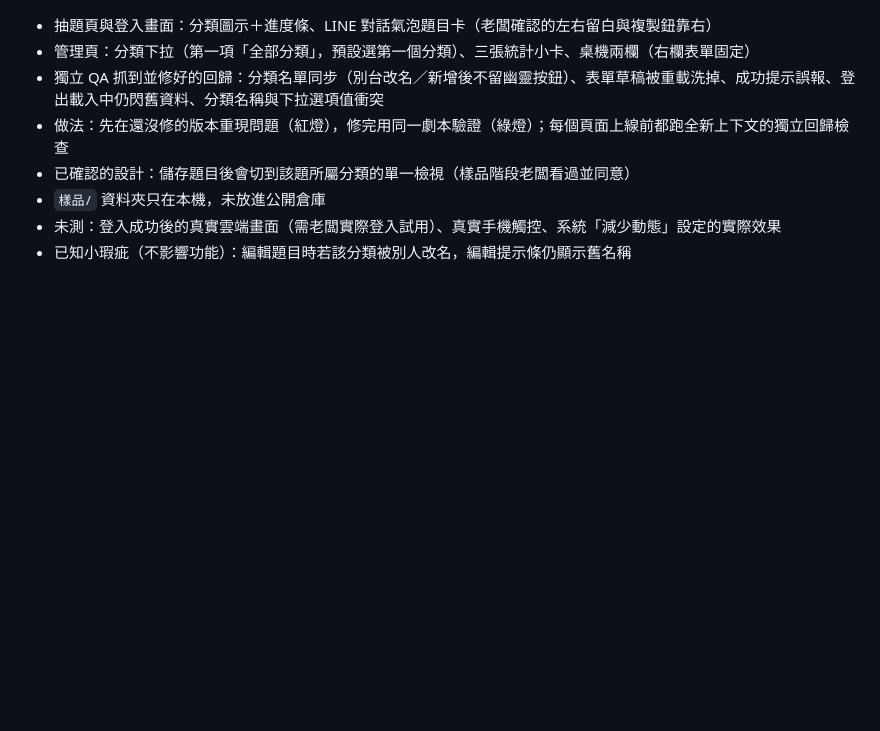
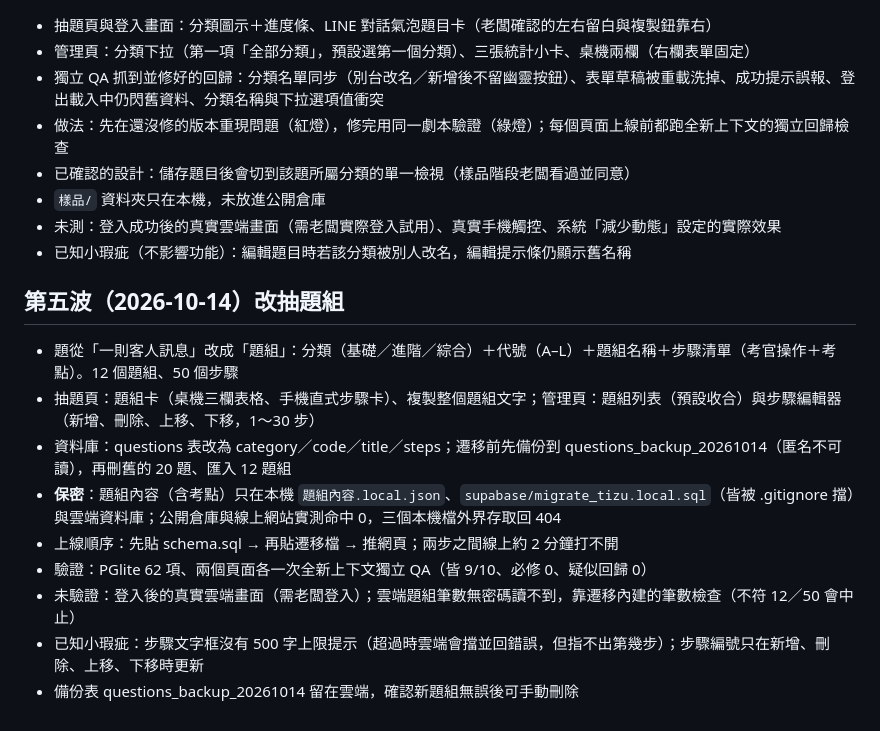
Before and after one commit to ching1927/sales-quiz-picker, a Markdown page: 進度紀錄.md, the part around the change. Drawn GitHub-style; blank space fills up the shorter version.

Commit message:
補寫進度紀錄：改抽題組上線
Co-Authored-By: Claude Sonnet 5.5 <noreply@anthropic.com>

```diff
--- a/進度紀錄.md
+++ b/進度紀錄.md
@@ -41,3 +41,14 @@
 - `樣品/` 資料夾只在本機，未放進公開倉庫
 - 未測：登入成功後的真實雲端畫面（需老闆實際登入試用）、真實手機觸控、系統「減少動態」設定的實際效果
 - 已知小瑕疵（不影響功能）：編輯題目時若該分類被別人改名，編輯提示條仍顯示舊名稱
+
+## 第五波（2026-10-14）改抽題組
+- 題從「一則客人訊息」改成「題組」：分類（基礎／進階／綜合）＋代號（A–L）＋題組名稱＋步驟清單（考官操作＋考點）。12 個題組、50 個步驟
+- 抽題頁：題組卡（桌機三欄表格、手機直式步驟卡）、複製整個題組文字；管理頁：題組列表（預設收合）與步驟編輯器（新增、刪除、上移、下移，1～30 步）
+- 資料庫：questions 表改為 category／code／title／steps；遷移前先備份到 questions_backup_20261014（匿名不可讀），再刪舊的 20 題、匯入 12 題組
+- **保密**：題組內容（含考點）只在本機 `題組內容.local.json`、`supabase/migrate_tizu.local.sql`（皆被 .gitignore 擋）與雲端資料庫；公開倉庫與線上網站實測命中 0，三個本機檔外界存取回 404
+- 上線順序：先貼 schema.sql → 再貼遷移檔 → 推網頁；兩步之間線上約 2 分鐘打不開
+- 驗證：PGlite 62 項、兩個頁面各一次全新上下文獨立 QA（皆 9/10、必修 0、疑似回歸 0）
+- 未驗證：登入後的真實雲端畫面（需老闆登入）；雲端題組筆數無密碼讀不到，靠遷移內建的筆數檢查（不符 12／50 會中止）
+- 已知小瑕疵：步驟文字框沒有 500 字上限提示（超過時雲端會擋並回錯誤，但指不出第幾步）；步驟編號只在新增、刪除、上移、下移時更新
+- 備份表 questions_backup_20261014 留在雲端，確認新題組無誤後可手動刪除
```
